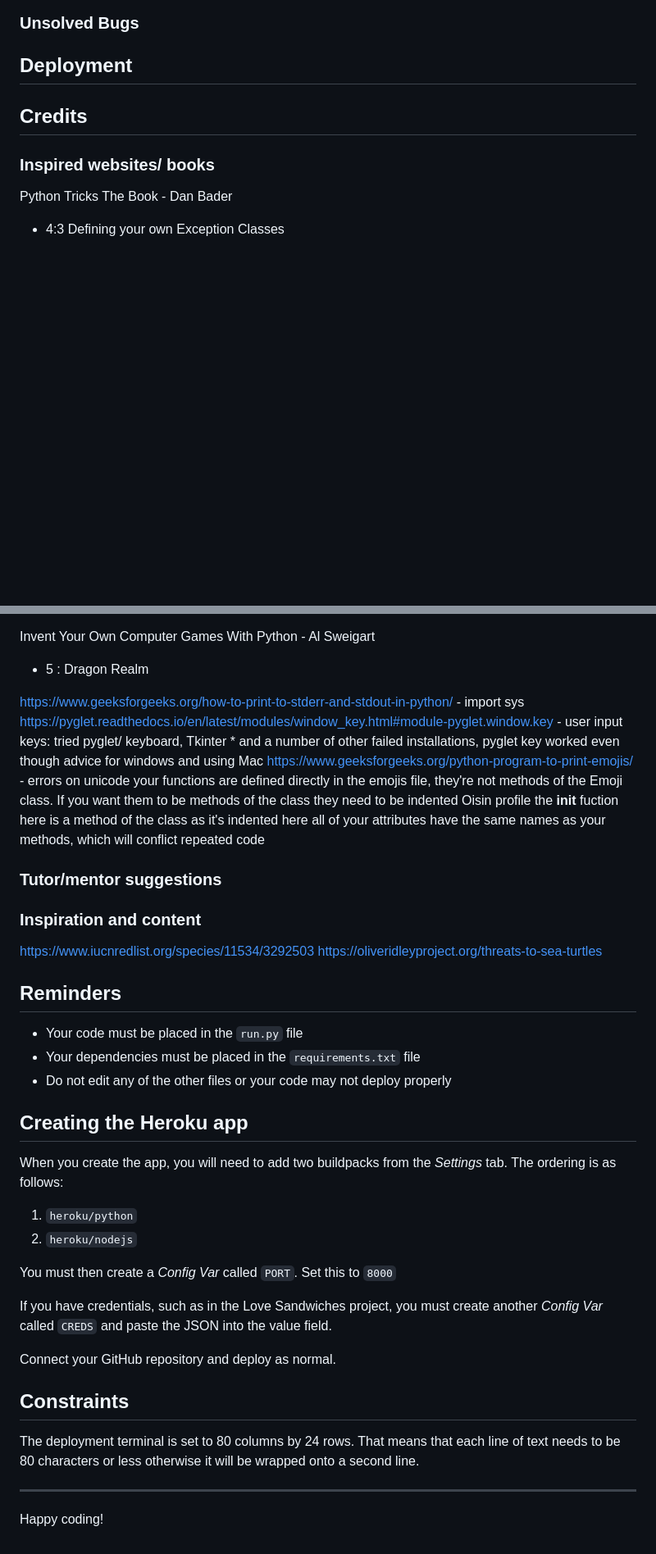
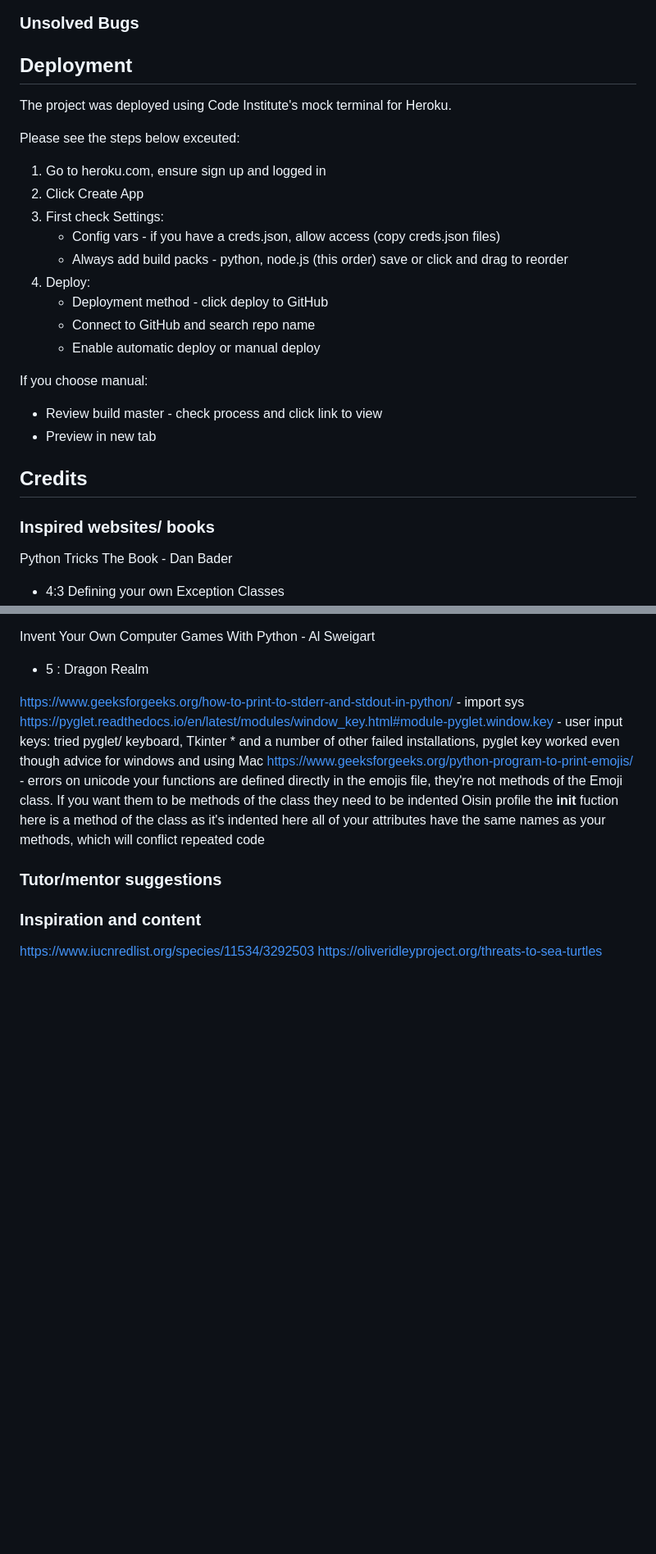
Before and after one commit to JodieHillKitcherside/project3-save-the-seaturtle-game, a Markdown page: README.md, 2 parts joined by grey strips. Shown: that part at 82% size. Drawn GitHub-style; blank space fills up the shorter version.

Commit message:
feat(readme) Add deployment section

```diff
--- a/README.md
+++ b/README.md
@@ -58,6 +58,23 @@ Allowing the game to become a RPG would simplify the storyline and make this mor
 
 ## Deployment
 
+The project was deployed using Code Institute's mock terminal for Heroku.
+
+Please see the steps below exceuted:
+1. Go to heroku.com, ensure sign up and logged in
+2. Click Create App
+3. First check Settings:
+    - Config vars - if you have a creds.json, allow access (copy creds.json files)
+    - Always add build packs - python, node.js (this order) save or click and drag to reorder
+4. 	Deploy:
+	- Deployment method - click deploy to GitHub
+	- Connect to GitHub and search repo name
+	- Enable automatic deploy or manual deploy
+
+If you choose manual:
+- Review build master - check process and click link to view
+- Preview in new tab
+
 ## Credits
 
 ### Inspired websites/ books
@@ -82,30 +99,3 @@ repeated code
 ### Inspiration and content
 https://www.iucnredlist.org/species/11534/3292503
 https://oliveridleyproject.org/threats-to-sea-turtles
-
-## Reminders
-
-- Your code must be placed in the `run.py` file
-- Your dependencies must be placed in the `requirements.txt` file
-- Do not edit any of the other files or your code may not deploy properly
-
-## Creating the Heroku app
-
-When you create the app, you will need to add two buildpacks from the _Settings_ tab. The ordering is as follows:
-
-1. `heroku/python`
-2. `heroku/nodejs`
-
-You must then create a _Config Var_ called `PORT`. Set this to `8000`
-
-If you have credentials, such as in the Love Sandwiches project, you must create another _Config Var_ called `CREDS` and paste the JSON into the value field.
-
-Connect your GitHub repository and deploy as normal.
-
-## Constraints
-
-The deployment terminal is set to 80 columns by 24 rows. That means that each line of text needs to be 80 characters or less otherwise it will be wrapped onto a second line.
-
----
-
-Happy coding!
```
